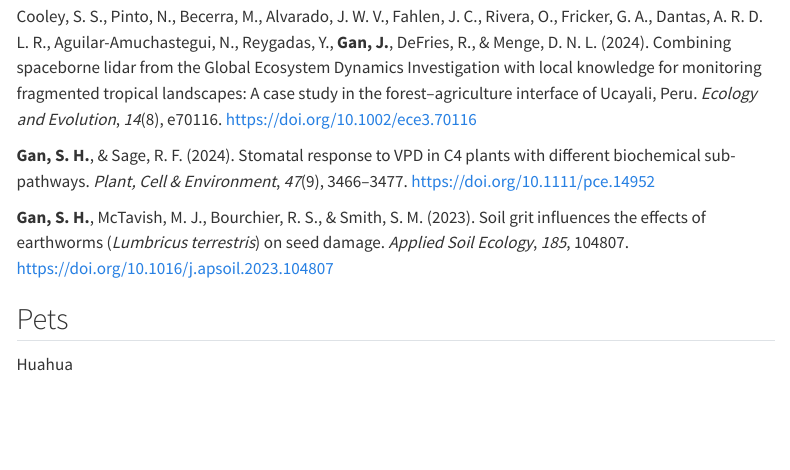
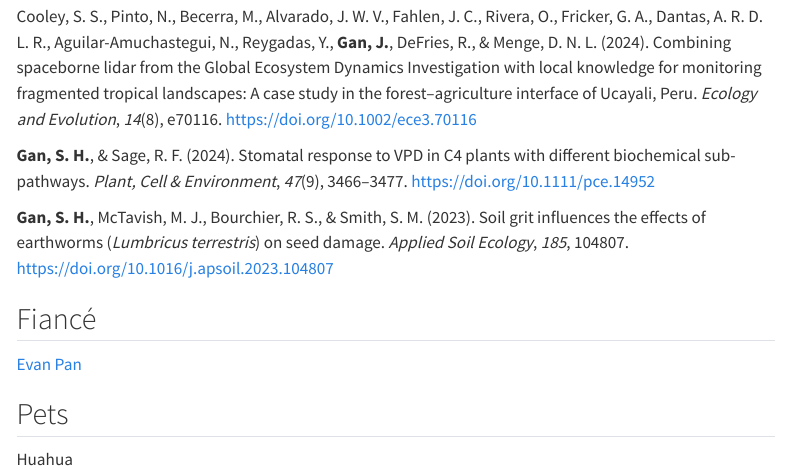
Before and after one commit to moricandia/jshgan, a Quarto document (index.qmd): the page in a window 1100 px wide, from 280 px down. Rendered offline with R 4.5, knitr and Pandoc in place of Quarto, with nearby package versions; menus at the side of the page are left out.

Commit message:
added fiance section

```diff
--- a/index.qmd
+++ b/index.qmd
@@ -16,6 +16,10 @@ Cooley, S. S., Pinto, N., Becerra, M., Alvarado, J. W. V., Fahlen, J. C., Rivera
 
 **Gan, S. H.**, McTavish, M. J., Bourchier, R. S., & Smith, S. M. (2023). Soil grit influences the effects of earthworms (*Lumbricus terrestris*) on seed damage. *Applied Soil Ecology*, *185*, 104807. <https://doi.org/10.1016/j.apsoil.2023.104807>
 
+## Fiancé
+
+[Evan Pan](https://evansamaa.github.io/personal_website/)
+
 ## Pets
 
 Huahua
```
